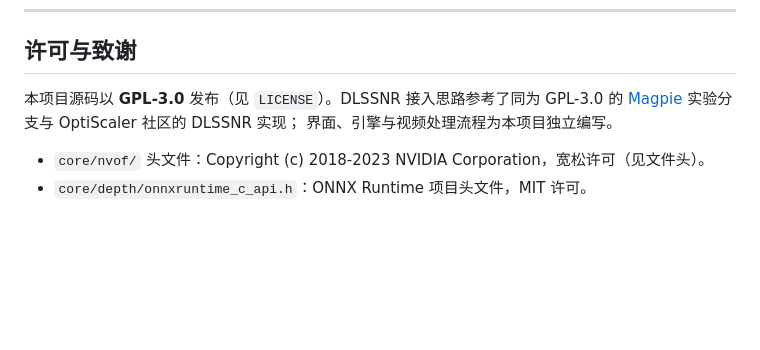
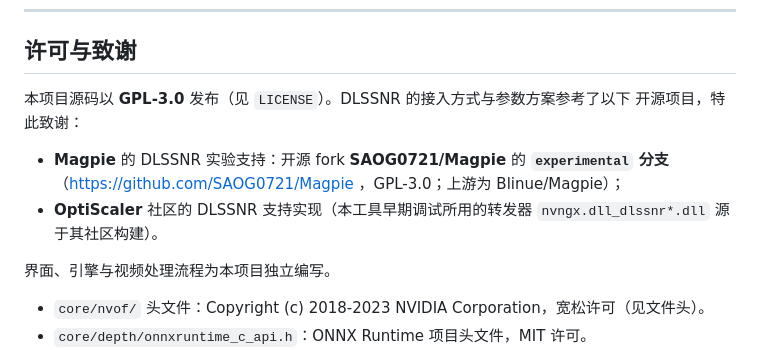
Before and after one commit to mkkkkkk002/-DLSS5-, a Markdown page: README.md, the part around the change. Rendered like a GitHub page; blank space fills up the shorter version.

Commit message:
README: 致谢写明 Magpie 来源=SAOG0721/Magpie 的 experimental 分支

```diff
--- a/README.md
+++ b/README.md
@@ -158,8 +158,14 @@ core/dlss5nr_engine.exe --input in.mp4 --output out.mp4 \
 
 ## 许可与致谢
 
-本项目源码以 **GPL-3.0** 发布（见 `LICENSE`）。DLSSNR 接入思路参考了同为 GPL-3.0 的
-[Magpie](https://github.com/SAOG0721/Magpie) 实验分支与 OptiScaler 社区的 DLSSNR 实现；
+本项目源码以 **GPL-3.0** 发布（见 `LICENSE`）。DLSSNR 的接入方式与参数方案参考了以下
+开源项目，特此致谢：
+
+- **Magpie** 的 DLSSNR 实验支持：开源 fork **SAOG0721/Magpie** 的 **`experimental` 分支**
+  （https://github.com/SAOG0721/Magpie ，GPL-3.0；上游为 Blinue/Magpie）；
+- **OptiScaler** 社区的 DLSSNR 支持实现（本工具早期调试所用的转发器 `nvngx.dll_dlssnr*.dll`
+  源于其社区构建）。
+
 界面、引擎与视频处理流程为本项目独立编写。
 
 - `core/nvof/` 头文件：Copyright (c) 2018-2023 NVIDIA Corporation，宽松许可（见文件头）。
```
